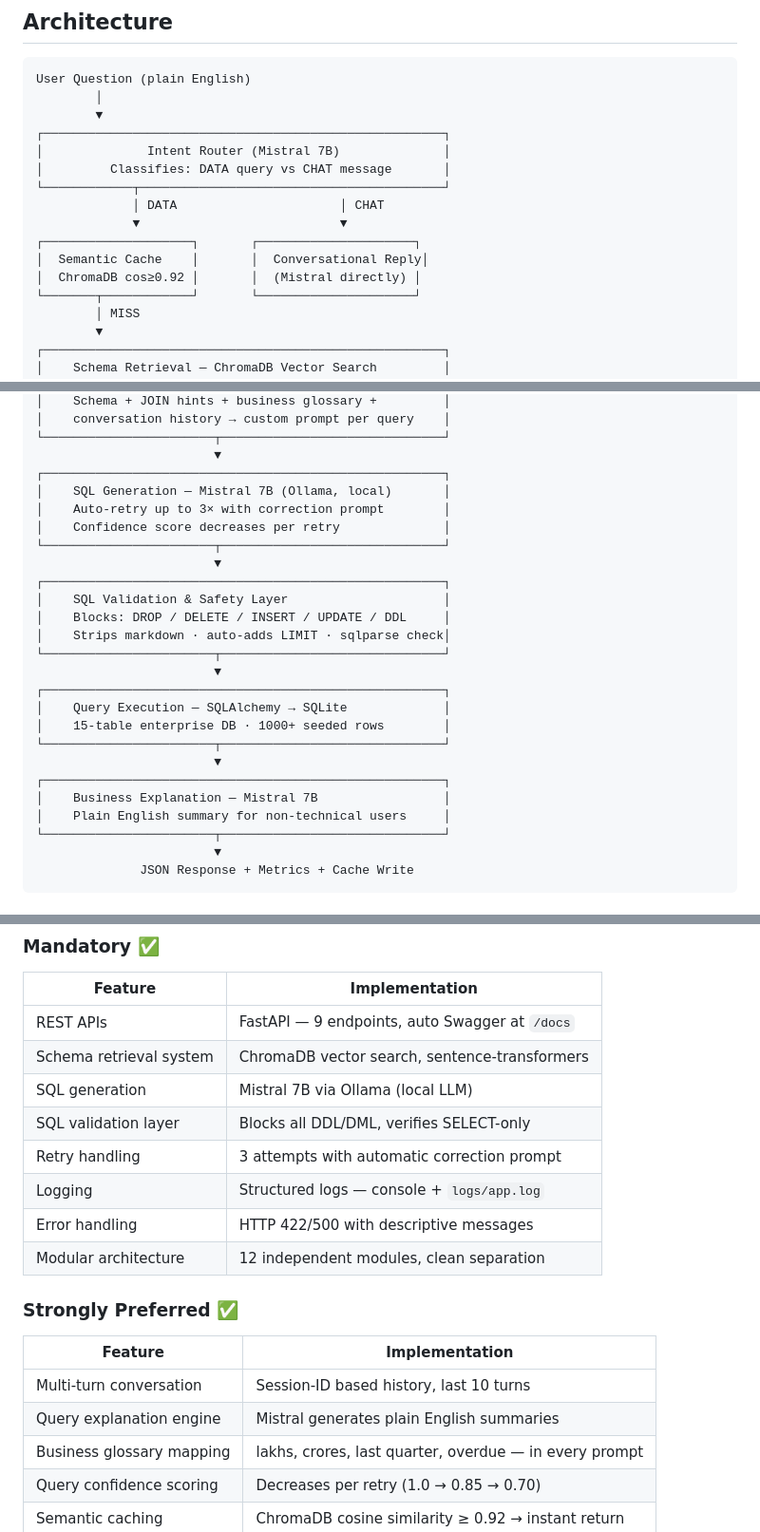
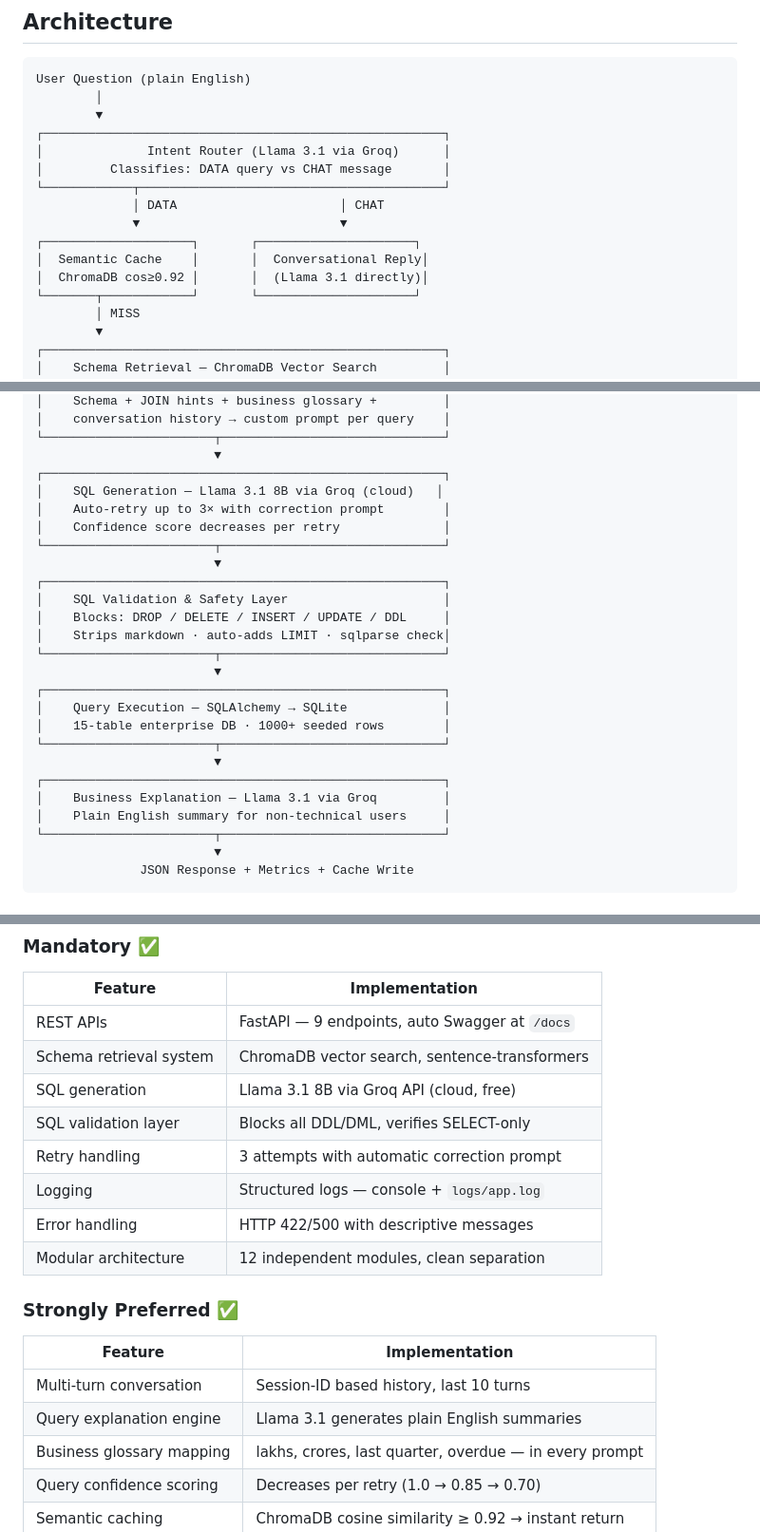
Before and after one commit to namburakhilbabu-alt/nlp-sql-platform, a Markdown page: README.md, 3 parts joined by grey strips. Shown at 95% size. Drawn GitHub-style.

```diff
--- a/README.md
+++ b/README.md
@@ -27,14 +27,14 @@ User Question (plain English)
         │
         ▼
 ┌──────────────────────────────────────────────────────┐
-│              Intent Router (Mistral 7B)              │
+│              Intent Router (Llama 3.1 via Groq)      │
 │         Classifies: DATA query vs CHAT message       │
 └────────────┬─────────────────────────────────────────┘
              │ DATA                      │ CHAT
              ▼                           ▼
 ┌────────────────────┐       ┌─────────────────────┐
 │  Semantic Cache    │       │  Conversational Reply│
-│  ChromaDB cos≥0.92 │       │  (Mistral directly) │
+│  ChromaDB cos≥0.92 │       │  (Llama 3.1 directly)│
 └───────┬────────────┘       └─────────────────────┘
         │ MISS
         ▼
@@ -57,7 +57,7 @@ User Question (plain English)
 └───────────────────────┬──────────────────────────────┘
                         ▼
 ┌──────────────────────────────────────────────────────┐
-│    SQL Generation — Mistral 7B (Ollama, local)       │
+│    SQL Generation — Llama 3.1 8B via Groq (cloud)   │
 │    Auto-retry up to 3× with correction prompt        │
 │    Confidence score decreases per retry              │
 └───────────────────────┬──────────────────────────────┘
@@ -74,7 +74,7 @@ User Question (plain English)
 └───────────────────────┬──────────────────────────────┘
                         ▼
 ┌──────────────────────────────────────────────────────┐
-│    Business Explanation — Mistral 7B                 │
+│    Business Explanation — Llama 3.1 via Groq         │
 │    Plain English summary for non-technical users     │
 └───────────────────────┬──────────────────────────────┘
                         ▼
@@ -90,7 +90,7 @@ User Question (plain English)
 |---|---|
 | REST APIs | FastAPI — 9 endpoints, auto Swagger at `/docs` |
 | Schema retrieval system | ChromaDB vector search, sentence-transformers |
-| SQL generation | Mistral 7B via Ollama (local LLM) |
+| SQL generation | Llama 3.1 8B via Groq API (cloud, free) |
 | SQL validation layer | Blocks all DDL/DML, verifies SELECT-only |
 | Retry handling | 3 attempts with automatic correction prompt |
 | Logging | Structured logs — console + `logs/app.log` |
@@ -101,7 +101,7 @@ User Question (plain English)
 | Feature | Implementation |
 |---|---|
 | Multi-turn conversation | Session-ID based history, last 10 turns |
-| Query explanation engine | Mistral generates plain English summaries |
+| Query explanation engine | Llama 3.1 generates plain English summaries |
 | Business glossary mapping | lakhs, crores, last quarter, overdue — in every prompt |
 | Query confidence scoring | Decreases per retry (1.0 → 0.85 → 0.70) |
 | Semantic caching | ChromaDB cosine similarity ≥ 0.92 → instant return |
```
Also changed, not shown: other parts of README.md (+49 -26 lines).
